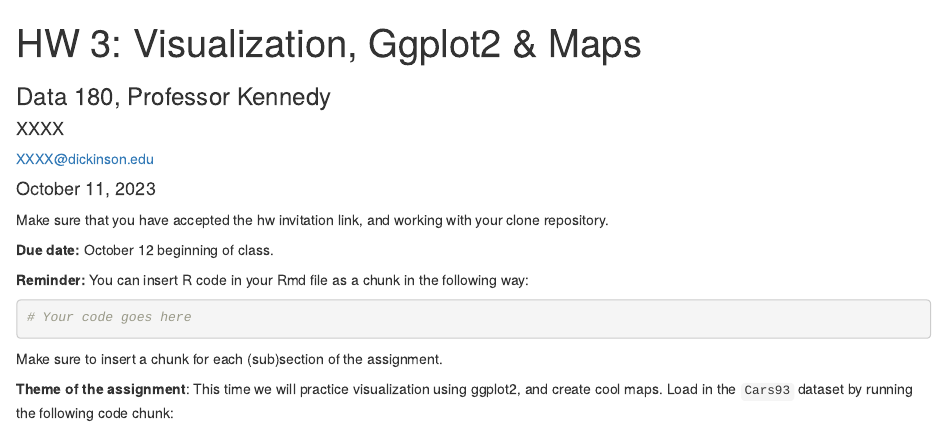
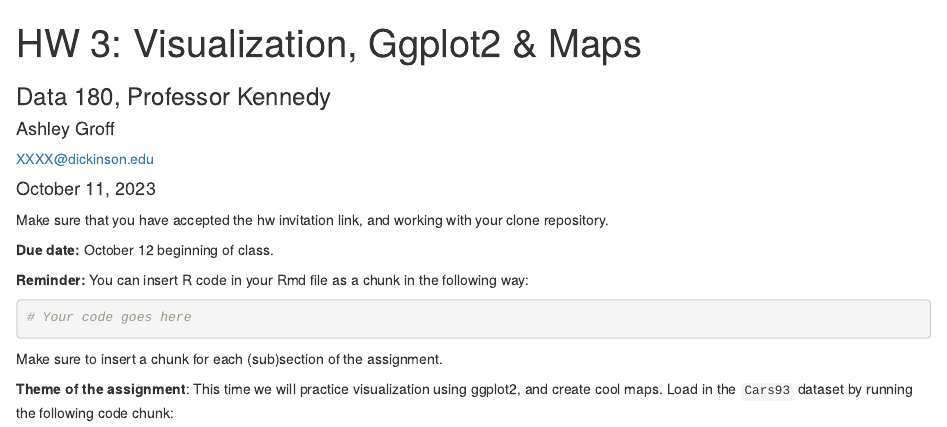
Before and after one commit to groffa1/Data180_ashleygroff, an R Markdown document (hw3/hw3.Rmd): the page in a window 1100 px wide, from its top. Rendered offline with R 4.5, knitr and Pandoc, with nearby package versions; some code elsewhere in the file could not run offline.

Commit message:
Update hw3.Rmd

```diff
--- a/hw3/hw3.Rmd
+++ b/hw3/hw3.Rmd
@@ -2,7 +2,7 @@
 title: "HW 3: Visualization, Ggplot2 & Maps"
 subtitle: "Data 180, Professor Kennedy"
 author:
-  name: "XXXX"
+  name: "Ashley Groff"
   email: "XXXX@dickinson.edu"
 date: '`r format(Sys.Date(), "%B %d, %Y")`' # no need to change date since this line grabs today's date
 output:
```
